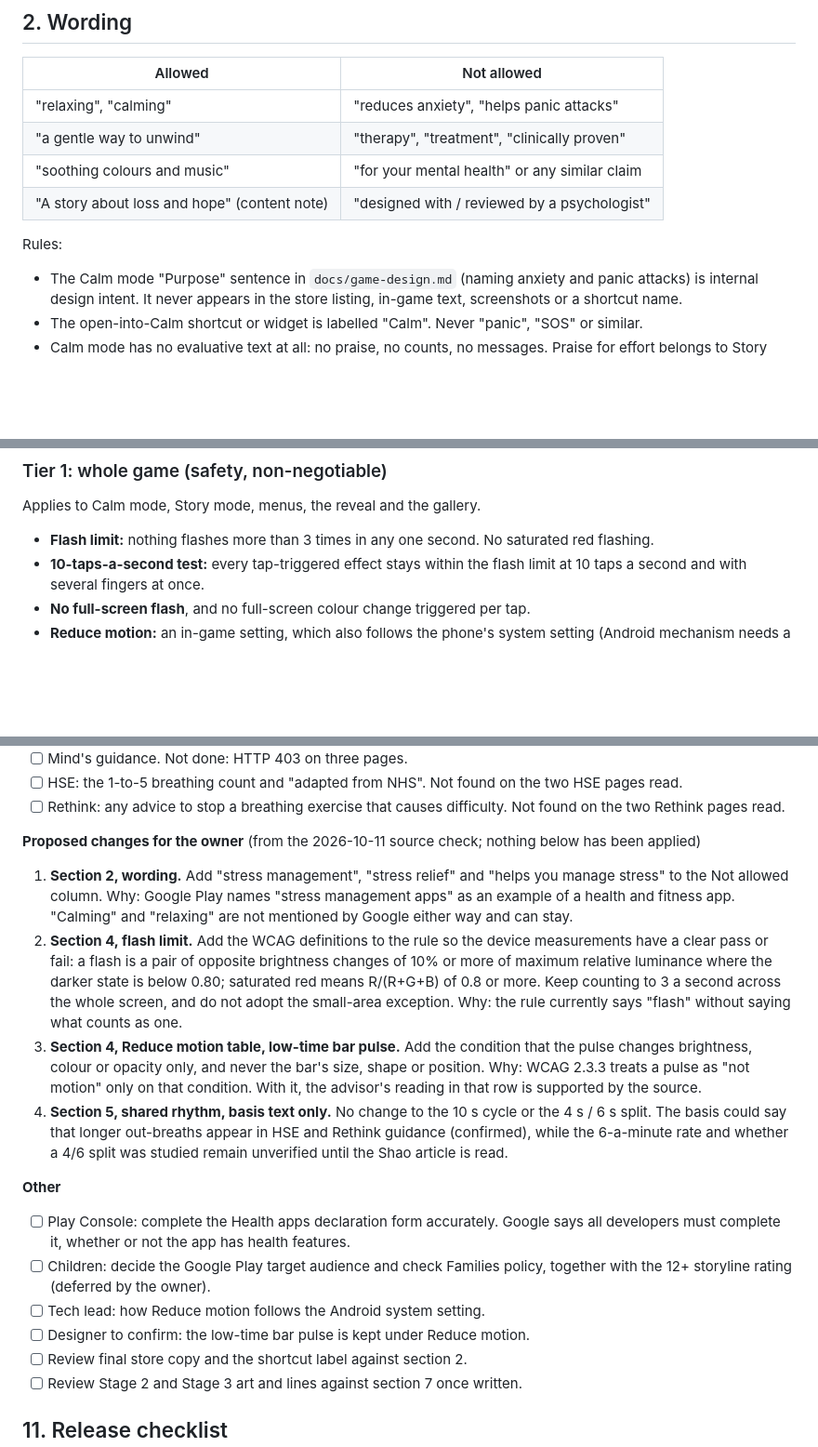
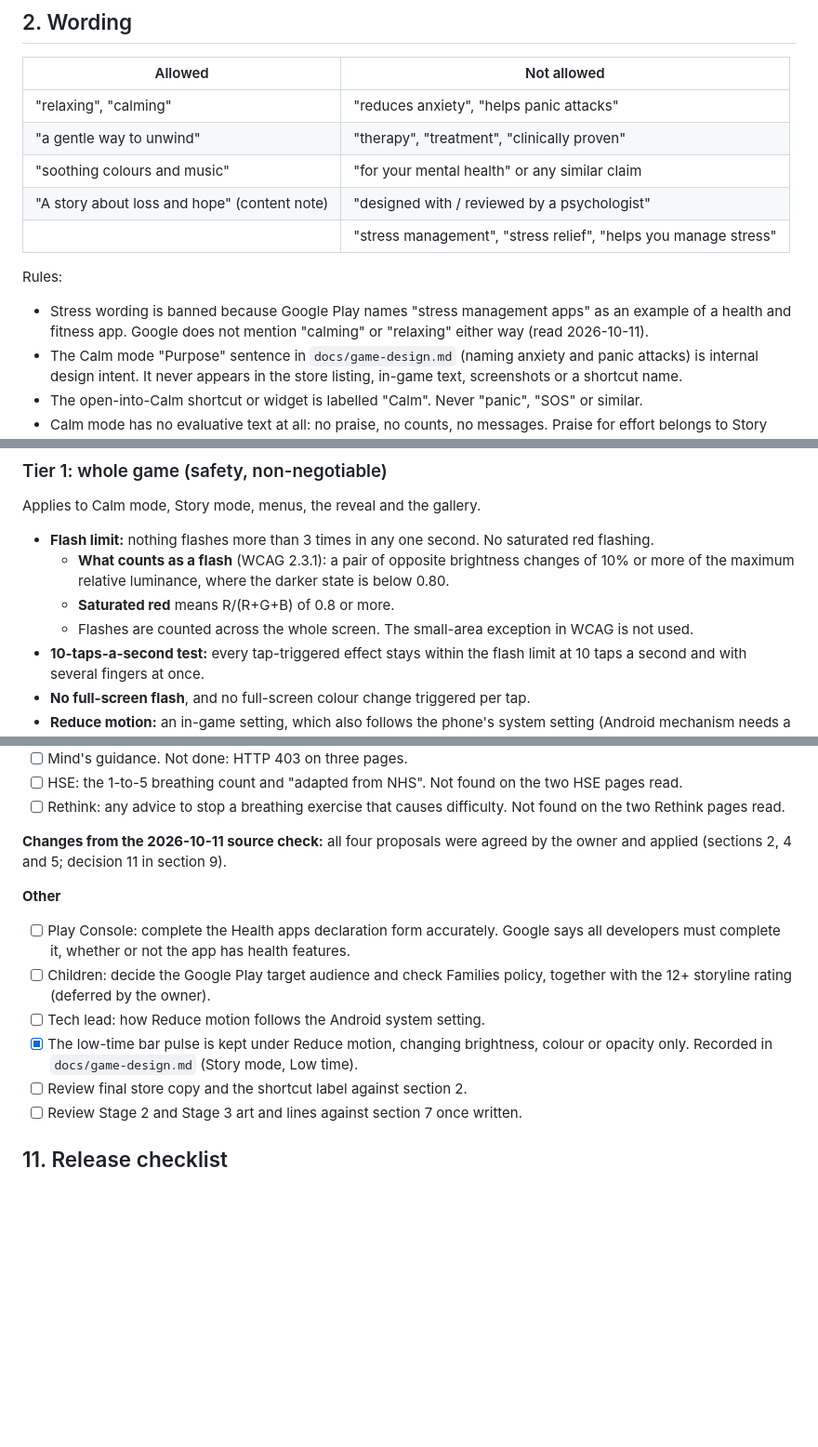
Before and after one commit to remon2014/pastel-pop, a Markdown page: docs/wellbeing.md, 3 parts joined by grey strips. Shown at 93% size. GitHub-like rendering; blank space fills up the shorter version.

```diff
--- a/docs/wellbeing.md
+++ b/docs/wellbeing.md
@@ -23,8 +25,10 @@
 | "a gentle way to unwind" | "therapy", "treatment", "clinically proven" |
 | "soothing colours and music" | "for your mental health" or any similar claim |
 | "A story about loss and hope" (content note) | "designed with / reviewed by a psychologist" |
+| | "stress management", "stress relief", "helps you manage stress" |
 
 Rules:
+- Stress wording is banned because Google Play names "stress management apps" as an example of a health and fitness app. Google does not mention "calming" or "relaxing" either way (read 2026-10-11).
 - The Calm mode "Purpose" sentence in `docs/game-design.md` (naming anxiety and panic attacks) is internal design intent. It never appears in the store listing, in-game text, screenshots or a shortcut name.
 - The open-into-Calm shortcut or widget is labelled "Calm". Never "panic", "SOS" or similar.
 - Calm mode has no evaluative text at all: no praise, no counts, no messages. Praise for effort belongs to Story mode only.
@@ -117,6 +121,9 @@ Two tiers, by owner decision (section 9, decision 9). Tier 1 is safety and is pa
 Applies to Calm mode, Story mode, menus, the reveal and the gallery.
 
 - **Flash limit:** nothing flashes more than 3 times in any one second. No saturated red flashing.
+  - **What counts as a flash** (WCAG 2.3.1): a pair of opposite brightness changes of 10% or more of the maximum relative luminance, where the darker state is below 0.80.
+  - **Saturated red** means R/(R+G+B) of 0.8 or more.
+  - Flashes are counted across the whole screen. The small-area exception in WCAG is not used.
 - **10-taps-a-second test:** every tap-triggered effect stays within the flash limit at 10 taps a second and with several fingers at once.
 - **No full-screen flash**, and no full-screen colour change triggered per tap.
 - **Reduce motion:** an in-game setting, which also follows the phone's system setting (Android mechanism needs a tech lead check). Behaviour per effect is in the table below.
@@ -262,17 +270,13 @@ Story mode is meant to feel frantic. Everything here sits inside Tier 1; Tier 2
 - [ ] HSE: the 1-to-5 breathing count and "adapted from NHS". Not found on the two HSE pages read.
 - [ ] Rethink: any advice to stop a breathing exercise that causes difficulty. Not found on the two Rethink pages read.
 
-**Proposed changes for the owner** (from the 2026-10-11 source check; nothing below has been applied)
-1. **Section 2, wording.** Add "stress management", "stress relief" and "helps you manage stress" to the Not allowed column. Why: Google Play names "stress management apps" as an example of a health and fitness app. "Calming" and "relaxing" are not mentioned by Google either way and can stay.
-2. **Section 4, flash limit.** Add the WCAG definitions to the rule so the device measurements have a clear pass or fail: a flash is a pair of opposite brightness changes of 10% or more of maximum relative luminance where the darker state is below 0.80; saturated red means R/(R+G+B) of 0.8 or more. Keep counting to 3 a second across the whole screen, and do not adopt the small-area exception. Why: the rule currently says "flash" without saying what counts as one.
-3. **Section 4, Reduce motion table, low-time bar pulse.** Add the condition that the pulse changes brightness, colour or opacity only, and never the bar's size, shape or position. Why: WCAG 2.3.3 treats a pulse as "not motion" only on that condition. With it, the advisor's reading in that row is supported by the source.
-4. **Section 5, shared rhythm, basis text only.** No change to the 10 s cycle or the 4 s / 6 s split. The basis could say that longer out-breaths appear in HSE and Rethink guidance (confirmed), while the 6-a-minute rate and whether a 4/6 split was studied remain unverified until the Shao article is read.
+**Changes from the 2026-10-11 source check:** all four proposals were agreed by the owner and applied (sections 2, 4 and 5; decision 11 in section 9).
 
 **Other**
 - [ ] Play Console: complete the Health apps declaration form accurately. Google says all developers must complete it, whether or not the app has health features.
 - [ ] Children: decide the Google Play target audience and check Families policy, together with the 12+ storyline rating (deferred by the owner).
 - [ ] Tech lead: how Reduce motion follows the Android system setting.
-- [ ] Designer to confirm: the low-time bar pulse is kept under Reduce motion.
+- [x] The low-time bar pulse is kept under Reduce motion, changing brightness, colour or opacity only. Recorded in `docs/game-design.md` (Story mode, Low time).
 - [ ] Review final store copy and the shortcut label against section 2.
 - [ ] Review Stage 2 and Stage 3 art and lines against section 7 once written.
 
```
Also changed, not shown: other parts of docs/wellbeing.md (+6 -3 lines), docs/game-design.md (+2 -2 lines).
